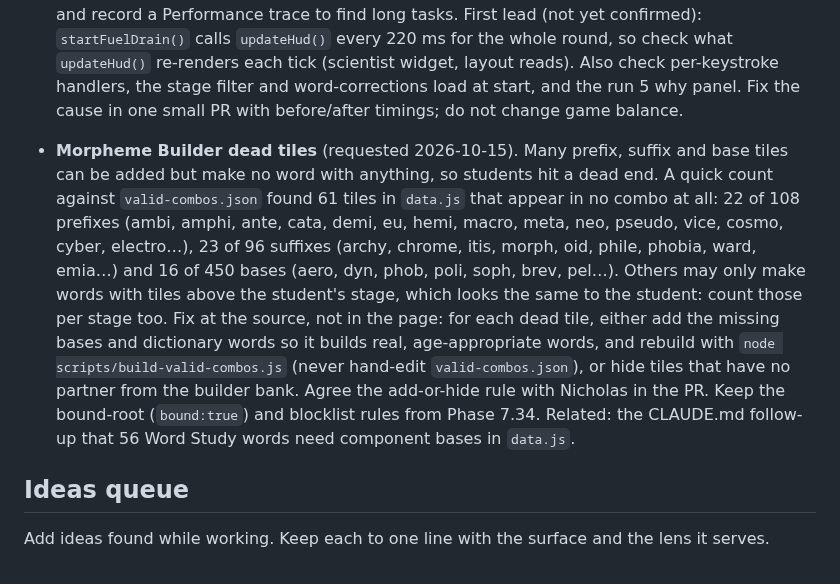
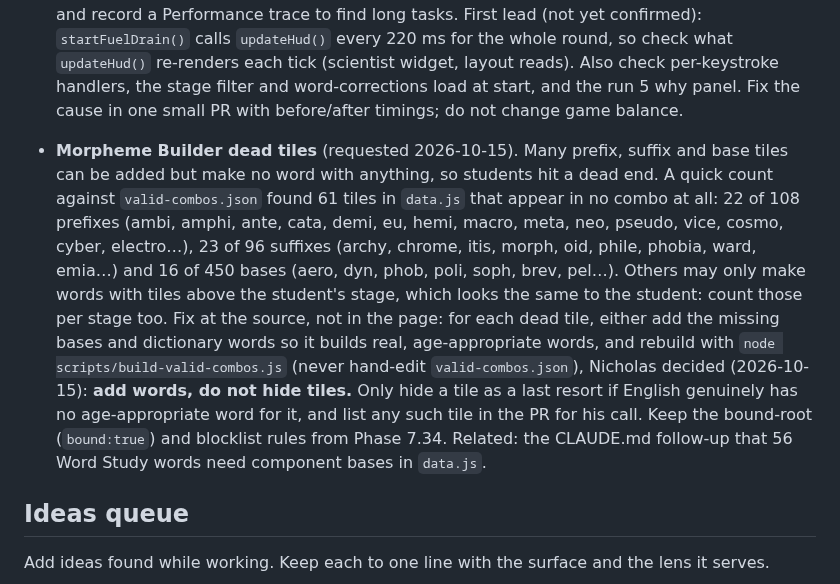
Before and after one commit to NickD135/morphology-builder, a Markdown page: agent/BACKLOG.md, the part around the change. GitHub-like rendering.

Commit message:
agent: Morpheme Builder dead tiles, add words rather than hide (Nicholas's call)
Co-Authored-By: Claude Opus 5.5 <noreply@anthropic.com>
Claude-Session: https://claude.ai/code/session_01LXCcdgkooFuK7ctMM1ei8y

```diff
--- a/agent/BACKLOG.md
+++ b/agent/BACKLOG.md
@@ -32,7 +32,7 @@ Score each surface 1 (poor) to 4 (strong) on each lens from IMPROVEMENT_AGENT.md
 
 - **Next run: Breakdown Blitz lag** (requested 2026-10-15). Nicholas reports the game lags. Take this before any track rotation. Reproduce in mock mode at Chromebook size (1366x768, and with CPU throttling, e.g. CDP `Emulation.setCPUThrottlingRate` 4x) as Ava, Ben (Support Mode, low stim) and Chloe: time typing in the boxes, Check, Next word, and the why panel, and record a Performance trace to find long tasks. First lead (not yet confirmed): `startFuelDrain()` calls `updateHud()` every 220 ms for the whole round, so check what `updateHud()` re-renders each tick (scientist widget, layout reads). Also check per-keystroke handlers, the stage filter and word-corrections load at start, and the run 5 why panel. Fix the cause in one small PR with before/after timings; do not change game balance.
 
-- **Morpheme Builder dead tiles** (requested 2026-10-15). Many prefix, suffix and base tiles can be added but make no word with anything, so students hit a dead end. A quick count against `valid-combos.json` found 61 tiles in `data.js` that appear in no combo at all: 22 of 108 prefixes (ambi, amphi, ante, cata, demi, eu, hemi, macro, meta, neo, pseudo, vice, cosmo, cyber, electro…), 23 of 96 suffixes (archy, chrome, itis, morph, oid, phile, phobia, ward, emia…) and 16 of 450 bases (aero, dyn, phob, poli, soph, brev, pel…). Others may only make words with tiles above the student's stage, which looks the same to the student: count those per stage too. Fix at the source, not in the page: for each dead tile, either add the missing bases and dictionary words so it builds real, age-appropriate words, and rebuild with `node scripts/build-valid-combos.js` (never hand-edit `valid-combos.json`), or hide tiles that have no partner from the builder bank. Agree the add-or-hide rule with Nicholas in the PR. Keep the bound-root (`bound:true`) and blocklist rules from Phase 7.34. Related: the CLAUDE.md follow-up that 56 Word Study words need component bases in `data.js`.
+- **Morpheme Builder dead tiles** (requested 2026-10-15). Many prefix, suffix and base tiles can be added but make no word with anything, so students hit a dead end. A quick count against `valid-combos.json` found 61 tiles in `data.js` that appear in no combo at all: 22 of 108 prefixes (ambi, amphi, ante, cata, demi, eu, hemi, macro, meta, neo, pseudo, vice, cosmo, cyber, electro…), 23 of 96 suffixes (archy, chrome, itis, morph, oid, phile, phobia, ward, emia…) and 16 of 450 bases (aero, dyn, phob, poli, soph, brev, pel…). Others may only make words with tiles above the student's stage, which looks the same to the student: count those per stage too. Fix at the source, not in the page: for each dead tile, either add the missing bases and dictionary words so it builds real, age-appropriate words, and rebuild with `node scripts/build-valid-combos.js` (never hand-edit `valid-combos.json`), Nicholas decided (2026-10-15): **add words, do not hide tiles.** Only hide a tile as a last resort if English genuinely has no age-appropriate word for it, and list any such tile in the PR for his call. Keep the bound-root (`bound:true`) and blocklist rules from Phase 7.34. Related: the CLAUDE.md follow-up that 56 Word Study words need component bases in `data.js`.
 
 ## Ideas queue
 
```
